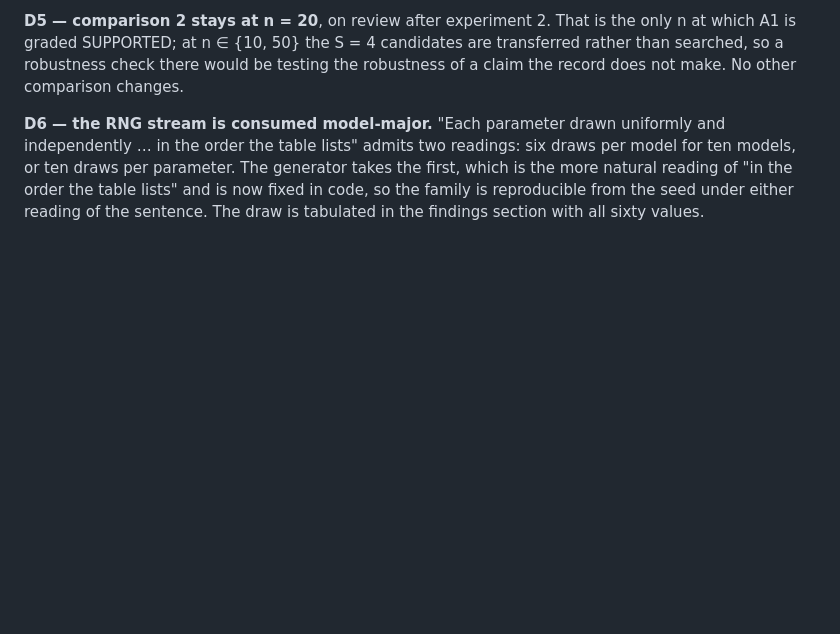
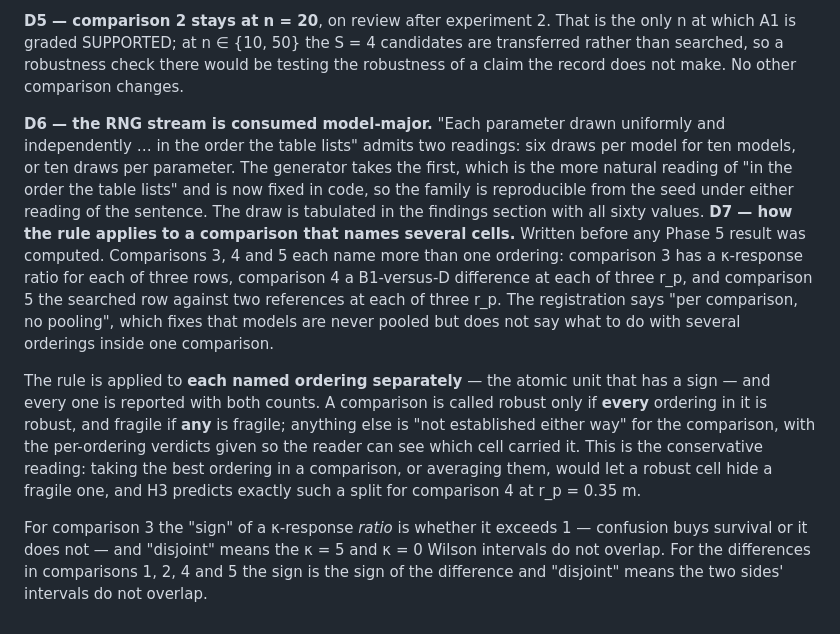
Before and after one commit to DirenDenizYildirim/Minimal, a Markdown page: docs/preregistration/pseudo-reality.md, the part around the change. Drawn GitHub-style; blank space fills up the shorter version.

Commit message:
Register how experiment 4's rule applies to multi-cell comparisons
Comparisons 3, 4 and 5 each name several orderings and the registration only
fixed that models are never pooled. The rule is applied per ordering, a
comparison is robust only if every ordering in it is, and fragile if any is --
the conservative reading, written down before any Phase 5 number was computed
because the alternative lets a robust cell hide a fragile one, which is exactly
the split H3 predicts for comparison 4.

Co-Authored-By: Claude Opus 5 <noreply@anthropic.com>
Claude-Session: https://claude.ai/code/session_01FoTsLTfC7svv5XAb9PA9aa

```diff
--- a/docs/preregistration/pseudo-reality.md
+++ b/docs/preregistration/pseudo-reality.md
@@ -224,3 +224,25 @@ first, which is the more natural reading of "in the order the table lists" and i
 now fixed in code, so the family is reproducible from the seed under either
 reading of the sentence. The draw is tabulated in the findings section with all
 sixty values.
+**D7 — how the rule applies to a comparison that names several cells.** Written
+before any Phase 5 result was computed. Comparisons 3, 4 and 5 each name more
+than one ordering: comparison 3 has a κ-response ratio for each of three rows,
+comparison 4 a B1-versus-D difference at each of three r_p, and comparison 5 the
+searched row against two references at each of three r_p. The registration says
+"per comparison, no pooling", which fixes that models are never pooled but does
+not say what to do with several orderings inside one comparison.
+
+The rule is applied to **each named ordering separately** — the atomic unit that
+has a sign — and every one is reported with both counts. A comparison is called
+robust only if **every** ordering in it is robust, and fragile if **any** is
+fragile; anything else is "not established either way" for the comparison, with
+the per-ordering verdicts given so the reader can see which cell carried it. This
+is the conservative reading: taking the best ordering in a comparison, or
+averaging them, would let a robust cell hide a fragile one, and H3 predicts
+exactly such a split for comparison 4 at r_p = 0.35 m.
+
+For comparison 3 the "sign" of a κ-response *ratio* is whether it exceeds 1 —
+confusion buys survival or it does not — and "disjoint" means the κ = 5 and κ = 0
+Wilson intervals do not overlap. For the differences in comparisons 1, 2, 4 and 5
+the sign is the sign of the difference and "disjoint" means the two sides'
+intervals do not overlap.
```
